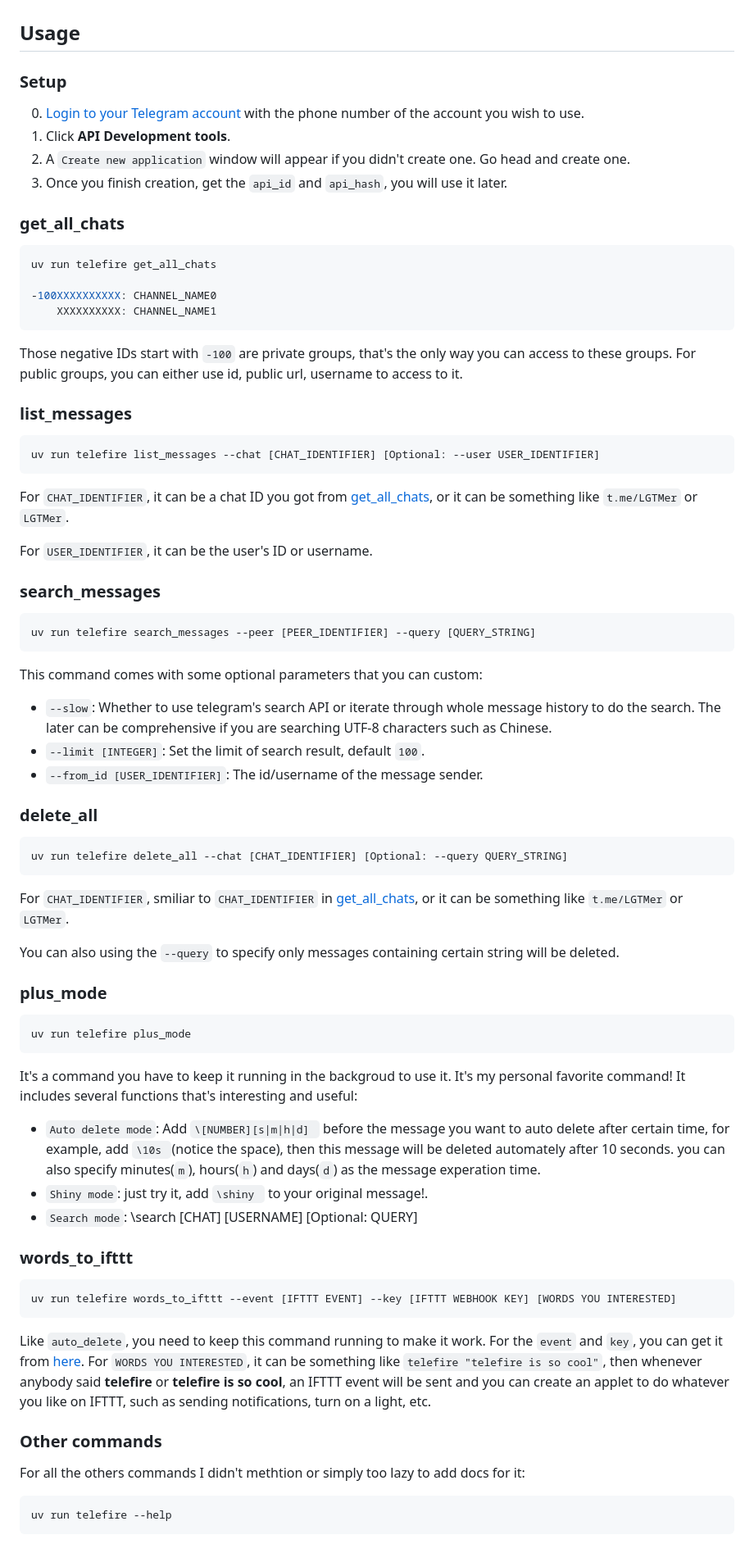
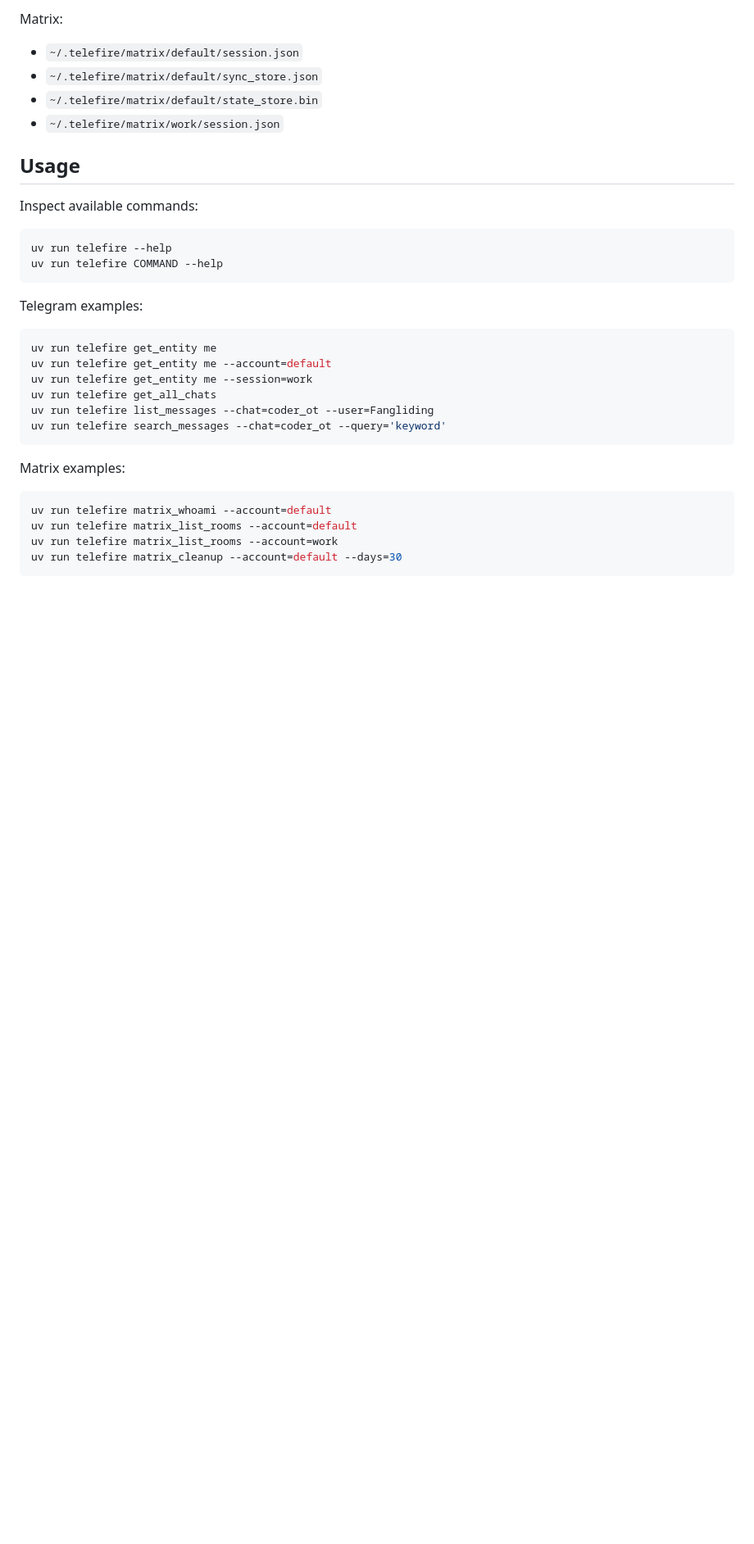
Before and after one commit to LeiShi1313/TeleFire, a Markdown page: README.md, the part around one of its changes. Shown at 82% size. Rendered like a GitHub page; blank space fills up the shorter version.

Commit message:
docs(readme): refresh runtime guide

````diff
--- a/README.md
+++ b/README.md
@@ -26,76 +88,35 @@
+Matrix:
+
+- `~/.telefire/matrix/default/session.json`
+- `~/.telefire/matrix/default/sync_store.json`
+- `~/.telefire/matrix/default/state_store.bin`
+- `~/.telefire/matrix/work/session.json`
 
 ## Usage
 
-### Setup
+Inspect available commands:
 
-0. [Login to your Telegram account](https://my.telegram.org/auth) with the phone number of the account you wish to use.
-1. Click **API Development tools**.
-2. A `Create new application` window will appear if you didn't create one. Go head and create one.
-3. Once you finish creation, get the `api_id` and `api_hash`, you will use it later.
-
-
-### get_all_chats
-
-```shell
-uv run telefire get_all_chats
-
--100XXXXXXXXXX: CHANNEL_NAME0
-    XXXXXXXXXX: CHANNEL_NAME1
-```
-Those negative IDs start with `-100` are private groups, that's the only way you can access to these groups. For public groups, you can either use id, public url, username to access to it.
-
-
-### list_messages
-
-```shell
-uv run telefire list_messages --chat [CHAT_IDENTIFIER] [Optional: --user USER_IDENTIFIER]
-```
-For `CHAT_IDENTIFIER`, it can be a chat ID you got from <a href="#get_all_chats">get_all_chats</a>, or it can be something like `t.me/LGTMer` or `LGTMer`.
-
-For `USER_IDENTIFIER`, it can be the user's ID or username.
-
-
-### search_messages
-
-```shell
-uv run telefire search_messages --peer [PEER_IDENTIFIER] --query [QUERY_STRING]
-```
-This command comes with some optional parameters that you can custom:
-- `--slow`: Whether to use telegram's search API or iterate through whole message history to do the search. The later can be comprehensive if you are searching UTF-8 characters such as Chinese.
-- `--limit [INTEGER]`: Set the limit of search result, default `100`.
-- `--from_id [USER_IDENTIFIER]`: The id/username of the message sender.
-
-### delete_all
-
-```shell
-uv run telefire delete_all --chat [CHAT_IDENTIFIER] [Optional: --query QUERY_STRING]
-```
-For `CHAT_IDENTIFIER`, smiliar to `CHAT_IDENTIFIER` in <a href="#get_all_chats">get_all_chats</a>, or it can be something like `t.me/LGTMer` or `LGTMer`.
-
-You can also using the `--query` to specify only messages containing certain string will be deleted.
-
-### plus_mode
-
-```shell
-uv run telefire plus_mode
-```
-It's a command you have to keep it running in the backgroud to use it. It's my personal favorite command! It includes several functions that's interesting and useful:
-- `Auto delete mode`: Add `\[NUMBER][s|m|h|d] ` before the message you want to auto delete after certain time, for example, add `\10s `(notice the space), then this message will be deleted automately after 10 seconds. you can also specify  minutes(`m`), hours(`h`) and days(`d`) as the message experation time.
-- `Shiny mode`: just try it, add `\shiny ` to your original message!.
-- `Search mode`: \search [CHAT] [USERNAME] [Optional: QUERY]
-
-
-### words_to_ifttt
-
-```shell
-uv run telefire words_to_ifttt --event [IFTTT EVENT] --key [IFTTT WEBHOOK KEY] [WORDS YOU INTERESTED]
+```bash
+uv run telefire --help
+uv run telefire COMMAND --help
 ```
 
-Like `auto_delete`, you need to keep this command running to make it work. For the `event` and `key`, you can get it from [here](https://ifttt.com/maker_webhooks). For `WORDS YOU INTERESTED`, it can be something like `telefire "telefire is so cool"`, then whenever anybody said **telefire** or **telefire is so cool**, an IFTTT event will be sent and you can create an applet to do whatever you like on IFTTT, such as sending notifications, turn on a light, etc.
+Telegram examples:
 
-### Other commands
+```bash
+uv run telefire get_entity me
+uv run telefire get_entity me --account=default
+uv run telefire get_entity me --session=work
+uv run telefire get_all_chats
+uv run telefire list_messages --chat=coder_ot --user=Fangliding
+uv run telefire search_messages --chat=coder_ot --query='keyword'
+```
 
-For all the others commands I didn't methtion or simply too lazy to add docs for it:
-```shell
-uv run telefire --help
+Matrix examples:
+
+```bash
+uv run telefire matrix_whoami --account=default
+uv run telefire matrix_list_rooms --account=default
+uv run telefire matrix_list_rooms --account=work
+uv run telefire matrix_cleanup --account=default --days=30
 ```
````
Also changed, not shown: other parts of README.md (+105 -34 lines).
